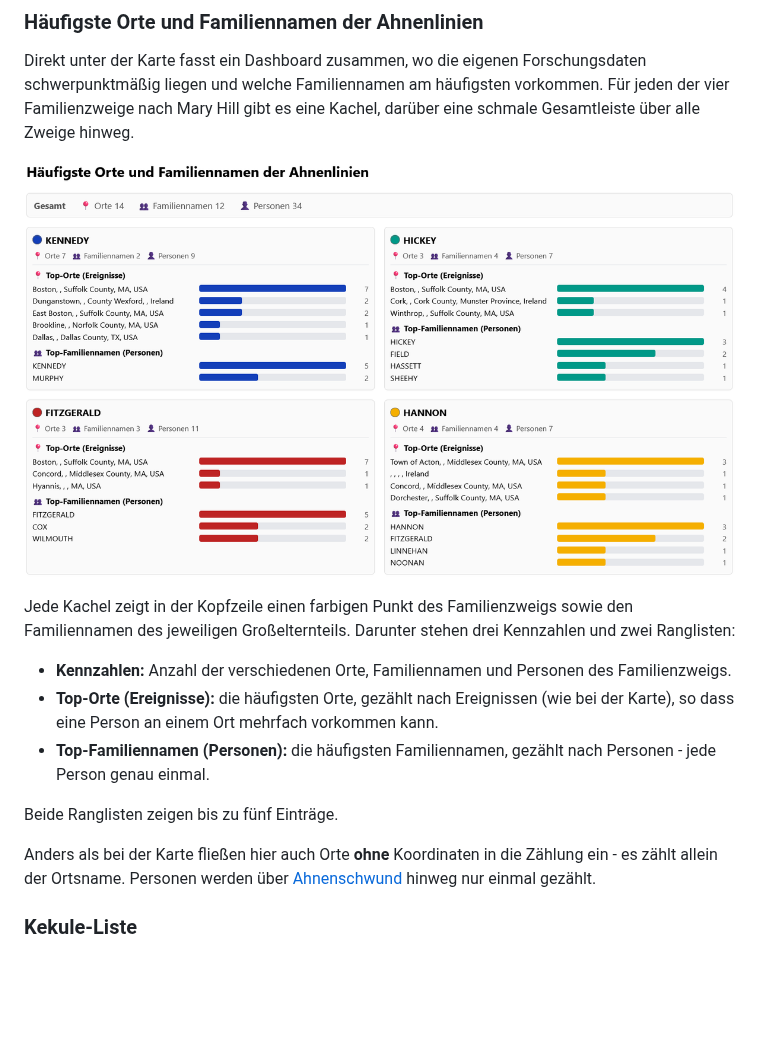
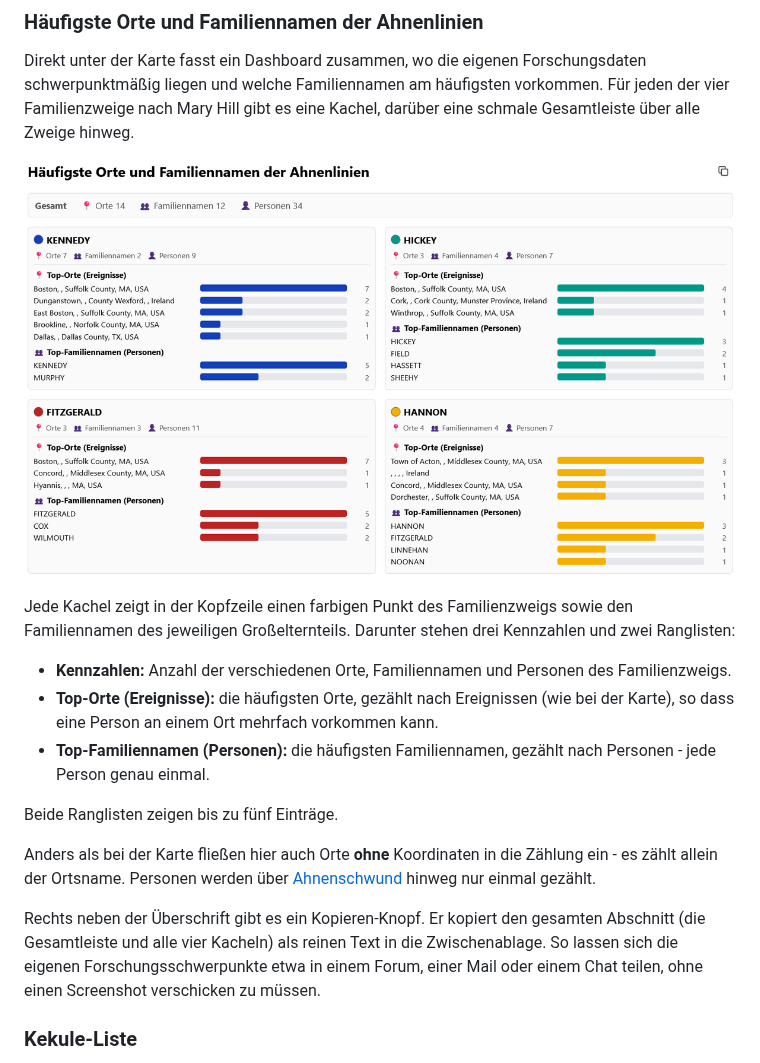
Before and after one commit to LondonRain/KekuleHtml, a Markdown page: README.md, the part around the change. GitHub-like rendering; pictures changed too: img/research_focus_cards.png; blank space fills up the shorter version.

```diff
--- a/README.md
+++ b/README.md
@@ -125,6 +125,8 @@ Beide Ranglisten zeigen bis zu fünf Einträge.
 
 Anders als bei der Karte fließen hier auch Orte **ohne** Koordinaten in die Zählung ein - es zählt allein der Ortsname. Personen werden über [Ahnenschwund](https://de.wikipedia.org/wiki/Ahnenschwund) hinweg nur einmal gezählt.
 
+Rechts neben der Überschrift gibt es ein Kopieren-Knopf. Er kopiert den gesamten Abschnitt (die Gesamtleiste und alle vier Kacheln) als reinen Text in die Zwischenablage. So lassen sich die eigenen Forschungsschwerpunkte etwa in einem Forum, einer Mail oder einem Chat teilen, ohne einen Screenshot verschicken zu müssen.
+
 ### Kekule-Liste
 In der eigentlichen Ahnenliste werden pro Generation alle vorhandenen Personen in einer kompakten Form ausgegeben. Auch hier findet die farbliche Kodierung nach Mary Hill Anwendung.
 
```
Also changed, not shown: README.en.md (+2 -0 lines), 4 other files.
